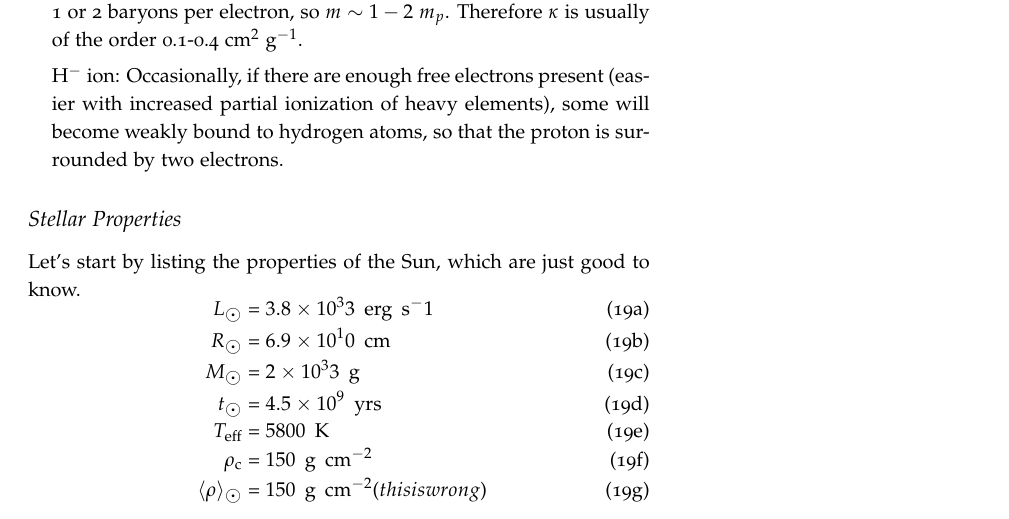
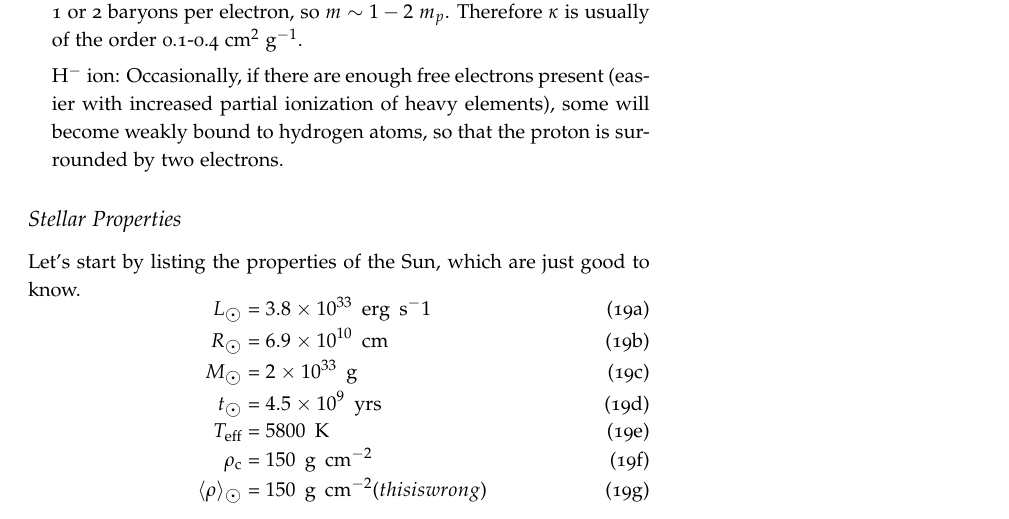
Before and after one commit to mweastwood/QualReview, a LaTeX document (review.tex, which reads stars.tex): part of page 10 of 18, cut so that both start at the same text. Compiled offline with pdfLaTeX.

Commit message:
fixed some formatting≈

```diff
--- a/stars.tex
+++ b/stars.tex
@@ -23,13 +23,13 @@
 Let's start by listing the properties of the Sun, which are just good to know.
 \begin{dgroup}
 \begin{dmath}
-L_\astrosun = 3.8 \times 10^33~{\rm erg}~{\rm s}^-1
+L_\astrosun = 3.8 \times 10^{33}~{\rm erg}~{\rm s}^-1
 \end{dmath}
 \begin{dmath}
-R_\astrosun = 6.9 \times 10^10~{\rm cm}
+R_\astrosun = 6.9 \times 10^{10}~{\rm cm}
 \end{dmath}
 \begin{dmath}
-M_\astrosun = 2 \times 10^33~{\rm g}
+M_\astrosun = 2 \times 10^{33}~{\rm g}
 \end{dmath}
 \begin{dmath}
 t_\astrosun = 4.5 \times 10^9~{\rm yrs}
```
